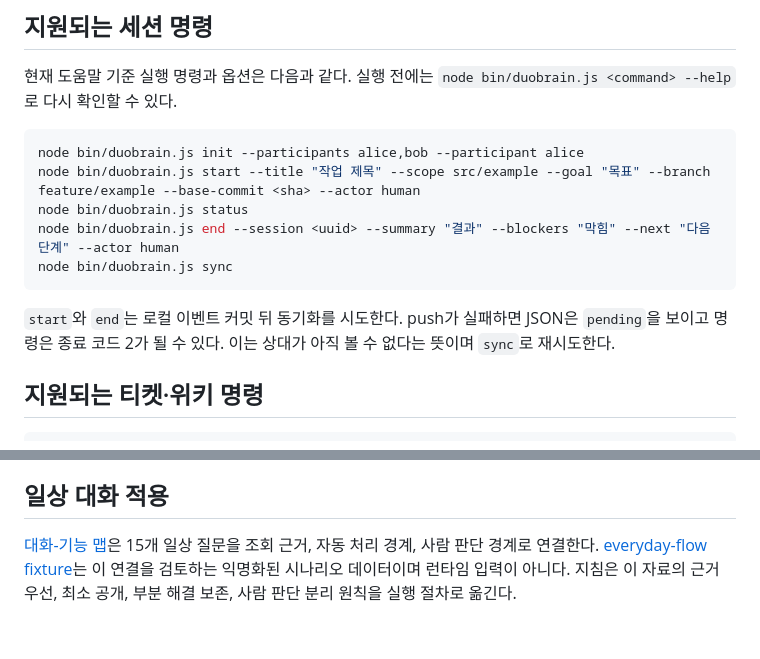
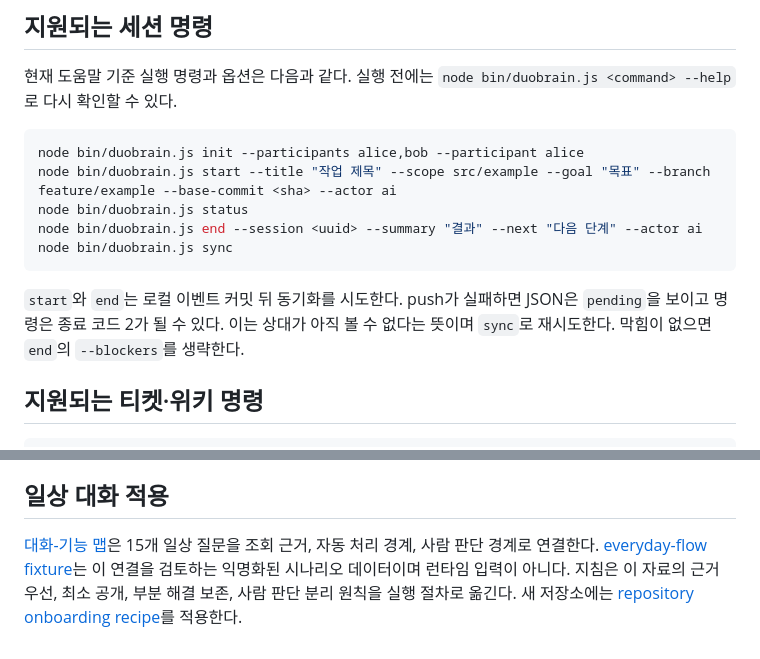
Before and after one commit to slowspurt/duobrain, a Markdown page: docs/agent-guidance/README.md, 2 parts joined by grey strips. Drawn GitHub-style.

Commit message:
docs(agents): add repository onboarding recipe

````diff
--- a/docs/agent-guidance/README.md
+++ b/docs/agent-guidance/README.md
@@ -26,13 +26,13 @@
 
 ```sh
 node bin/duobrain.js init --participants alice,bob --participant alice
-node bin/duobrain.js start --title "작업 제목" --scope src/example --goal "목표" --branch feature/example --base-commit <sha> --actor human
+node bin/duobrain.js start --title "작업 제목" --scope src/example --goal "목표" --branch feature/example --base-commit <sha> --actor ai
 node bin/duobrain.js status
-node bin/duobrain.js end --session <uuid> --summary "결과" --blockers "막힘" --next "다음 단계" --actor human
+node bin/duobrain.js end --session <uuid> --summary "결과" --next "다음 단계" --actor ai
 node bin/duobrain.js sync
 ```
 
-`start`와 `end`는 로컬 이벤트 커밋 뒤 동기화를 시도한다. push가 실패하면 JSON은 `pending`을 보이고 명령은 종료 코드 2가 될 수 있다. 이는 상대가 아직 볼 수 없다는 뜻이며 `sync`로 재시도한다.
+`start`와 `end`는 로컬 이벤트 커밋 뒤 동기화를 시도한다. push가 실패하면 JSON은 `pending`을 보이고 명령은 종료 코드 2가 될 수 있다. 이는 상대가 아직 볼 수 없다는 뜻이며 `sync`로 재시도한다. 막힘이 없으면 `end`의 `--blockers`를 생략한다.
 
 ## 지원되는 티켓·위키 명령
 
@@ -51,4 +51,4 @@ node bin/duobrain.js ticket-reopen --ticket <ticket-uuid> --body "새 근거가
 
 ## 일상 대화 적용
 
-[대화-기능 맵](../scenarios/conversation-to-capability-map.md)은 15개 일상 질문을 조회 근거, 자동 처리 경계, 사람 판단 경계로 연결한다. [everyday-flow fixture](../../examples/scenarios/everyday-flow.json)는 이 연결을 검토하는 익명화된 시나리오 데이터이며 런타임 입력이 아니다. 지침은 이 자료의 근거 우선, 최소 공개, 부분 해결 보존, 사람 판단 분리 원칙을 실행 절차로 옮긴다.
+[대화-기능 맵](../scenarios/conversation-to-capability-map.md)은 15개 일상 질문을 조회 근거, 자동 처리 경계, 사람 판단 경계로 연결한다. [everyday-flow fixture](../../examples/scenarios/everyday-flow.json)는 이 연결을 검토하는 익명화된 시나리오 데이터이며 런타임 입력이 아니다. 지침은 이 자료의 근거 우선, 최소 공개, 부분 해결 보존, 사람 판단 분리 원칙을 실행 절차로 옮긴다. 새 저장소에는 [repository onboarding recipe](repository-onboarding.md)를 적용한다.
````
Also changed, not shown: docs/agent-guidance/repository-onboarding.md (added, +99 -0 lines), guides/duobrain-ai.md (+4 -4 lines).
